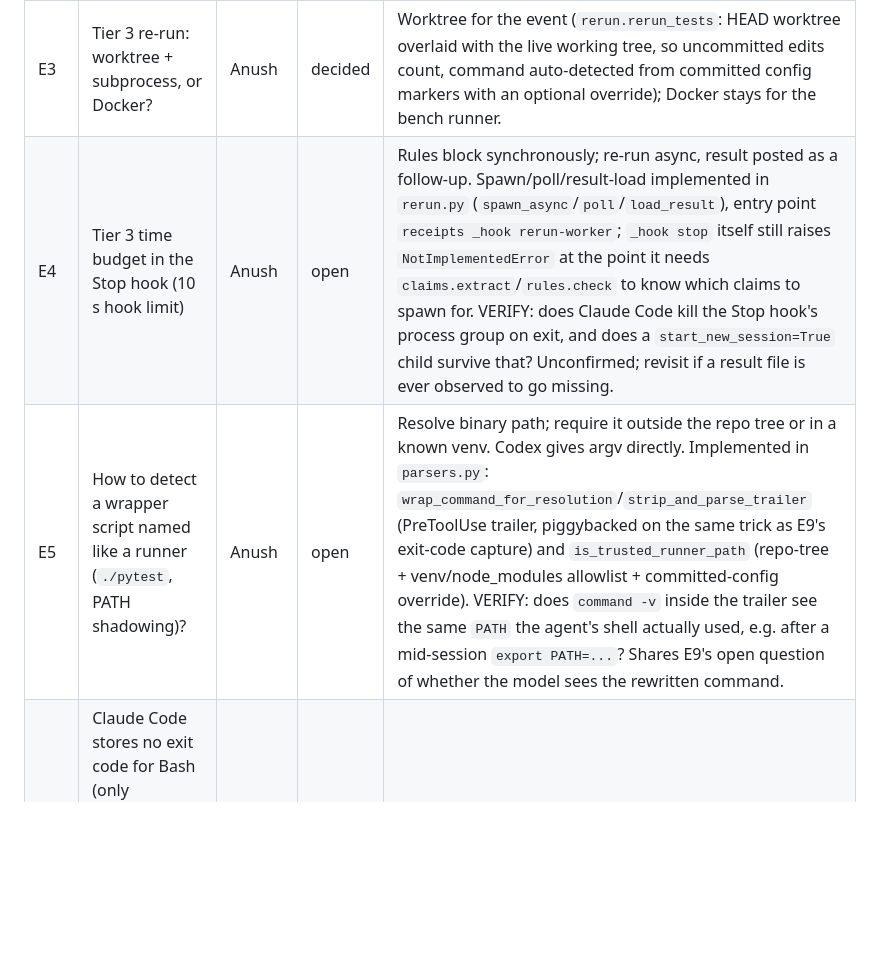
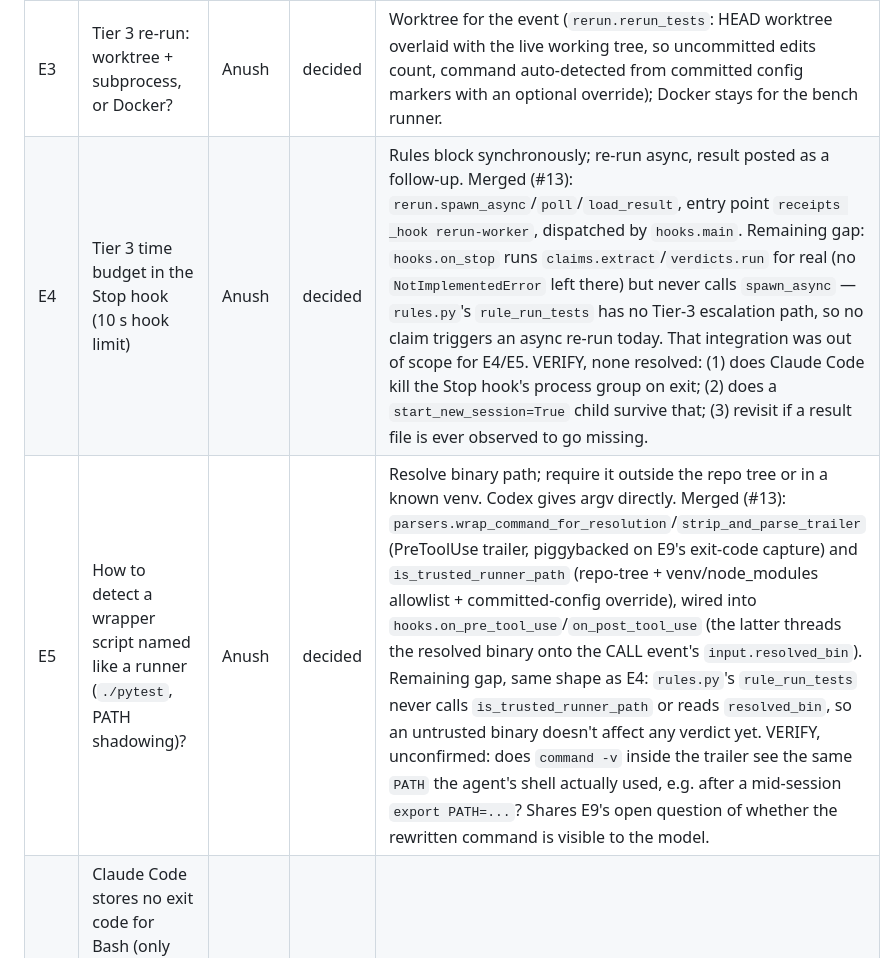
Before and after one commit to Olivesz/custos-code, a Markdown page: docs/OPEN_QUESTIONS.md, the part around the change. GitHub-like rendering; blank space fills up the shorter version.

Commit message:
Update OPEN_QUESTIONS.md status for E1-E5

```diff
--- a/docs/OPEN_QUESTIONS.md
+++ b/docs/OPEN_QUESTIONS.md
@@ -22,8 +22,8 @@ Status: `open` · `decided` · `deferred (post-event)`
 | E1 | Ledger windowing for the judge: last N events plus path-matched events, or full session? | Anush | decided | Hybrid: last N (default 40) union events whose paths/command mention a claim object; sidechain events dropped first. Implemented in `judge.window`. `n` still needs tuning against κ on the gold set. |
 | E2 | Which runners get parsers first? | Anush | decided | pytest, jest, vitest, go test, cargo, in that priority order (`parsers.PARSERS`). Others fall to `unrecorded`. |
 | E3 | Tier 3 re-run: worktree + subprocess, or Docker? | Anush | decided | Worktree for the event (`rerun.rerun_tests`: HEAD worktree overlaid with the live working tree, so uncommitted edits count, command auto-detected from committed config markers with an optional override); Docker stays for the bench runner. |
-| E4 | Tier 3 time budget in the Stop hook (10 s hook limit) | Anush | open | Rules block synchronously; re-run async, result posted as a follow-up. Spawn/poll/result-load implemented in `rerun.py` (`spawn_async`/`poll`/`load_result`), entry point `receipts _hook rerun-worker`; `_hook stop` itself still raises `NotImplementedError` at the point it needs `claims.extract`/`rules.check` to know which claims to spawn for. VERIFY: does Claude Code kill the Stop hook's process group on exit, and does a `start_new_session=True` child survive that? Unconfirmed; revisit if a result file is ever observed to go missing. |
-| E5 | How to detect a wrapper script named like a runner (`./pytest`, PATH shadowing)? | Anush | open | Resolve binary path; require it outside the repo tree or in a known venv. Codex gives argv directly. Implemented in `parsers.py`: `wrap_command_for_resolution`/`strip_and_parse_trailer` (PreToolUse trailer, piggybacked on the same trick as E9's exit-code capture) and `is_trusted_runner_path` (repo-tree + venv/node_modules allowlist + committed-config override). VERIFY: does `command -v` inside the trailer see the same `PATH` the agent's shell actually used, e.g. after a mid-session `export PATH=...`? Shares E9's open question of whether the model sees the rewritten command. |
+| E4 | Tier 3 time budget in the Stop hook (10 s hook limit) | Anush | decided | Rules block synchronously; re-run async, result posted as a follow-up. Merged (#13): `rerun.spawn_async`/`poll`/`load_result`, entry point `receipts _hook rerun-worker`, dispatched by `hooks.main`. Remaining gap: `hooks.on_stop` runs `claims.extract`/`verdicts.run` for real (no `NotImplementedError` left there) but never calls `spawn_async` — `rules.py`'s `rule_run_tests` has no Tier-3 escalation path, so no claim triggers an async re-run today. That integration was out of scope for E4/E5. VERIFY, none resolved: (1) does Claude Code kill the Stop hook's process group on exit; (2) does a `start_new_session=True` child survive that; (3) revisit if a result file is ever observed to go missing. |
+| E5 | How to detect a wrapper script named like a runner (`./pytest`, PATH shadowing)? | Anush | decided | Resolve binary path; require it outside the repo tree or in a known venv. Codex gives argv directly. Merged (#13): `parsers.wrap_command_for_resolution`/`strip_and_parse_trailer` (PreToolUse trailer, piggybacked on E9's exit-code capture) and `is_trusted_runner_path` (repo-tree + venv/node_modules allowlist + committed-config override), wired into `hooks.on_pre_tool_use`/`on_post_tool_use` (the latter threads the resolved binary onto the CALL event's `input.resolved_bin`). Remaining gap, same shape as E4: `rules.py`'s `rule_run_tests` never calls `is_trusted_runner_path` or reads `resolved_bin`, so an untrusted binary doesn't affect any verdict yet. VERIFY, unconfirmed: does `command -v` inside the trailer see the same `PATH` the agent's shell actually used, e.g. after a mid-session `export PATH=...`? Shares E9's open question of whether the rewritten command is visible to the model. |
 | E9 | Claude Code stores no exit code for Bash (only `is_error`, stdout, stderr). Summary parsing vs PreToolUse `updatedInput` wrapping for runners vs Tier 3 re-run? | Oliver | open | Default all three in that order; VERIFY whether a wrapped command is visible to the model. MECHANICS §2. |
 | E10 | Subagent laundering rule: parent claim backed only by a subagent's prose is unwitnessed; backed by the child ledger's event is confirmed | Oliver | open | Designed in MECHANICS §1, untested. Needs a fixture. |
 | E6 | Claim extraction: LLM structured output vs regex for mechanical types? | Oliver | open | Measure recall on the gold set at hour 10. Regex may win for test/edit claims. |
```
